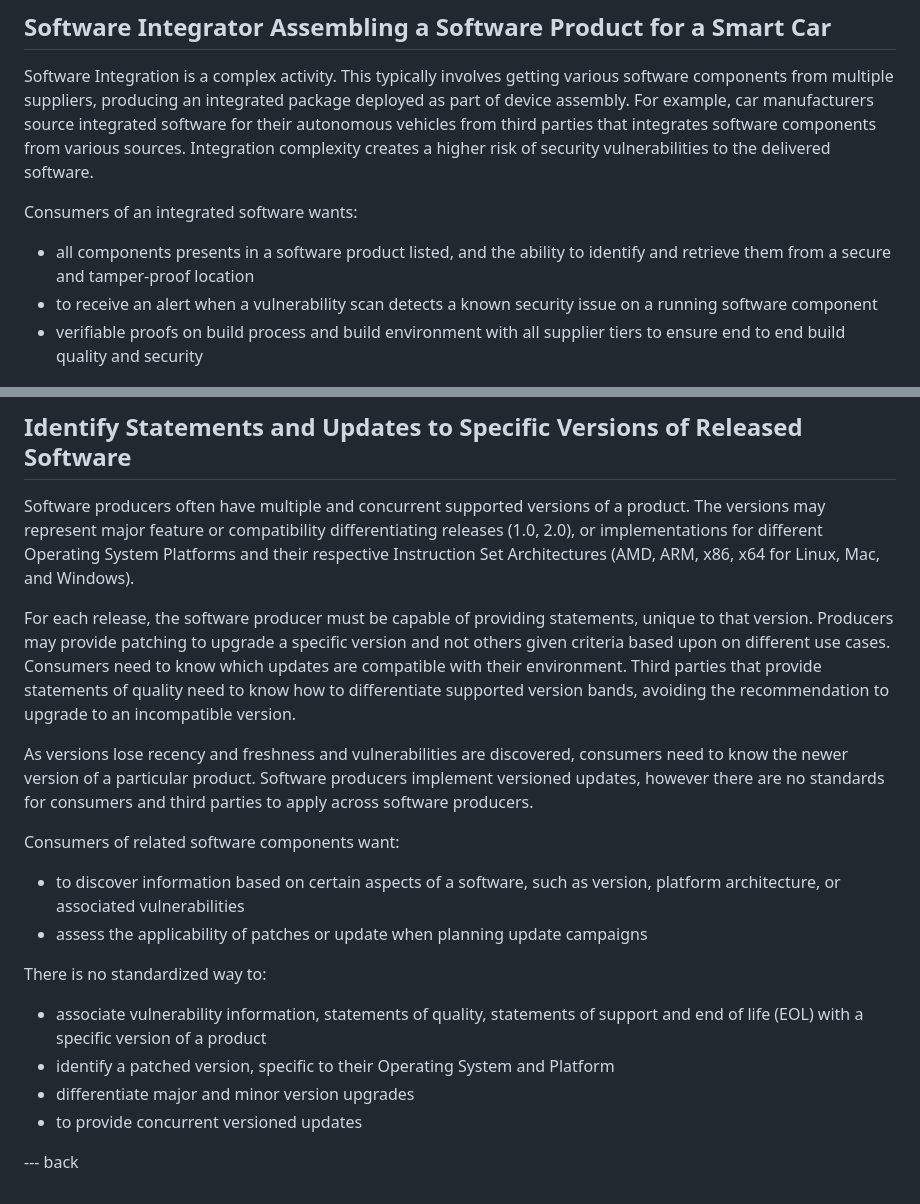
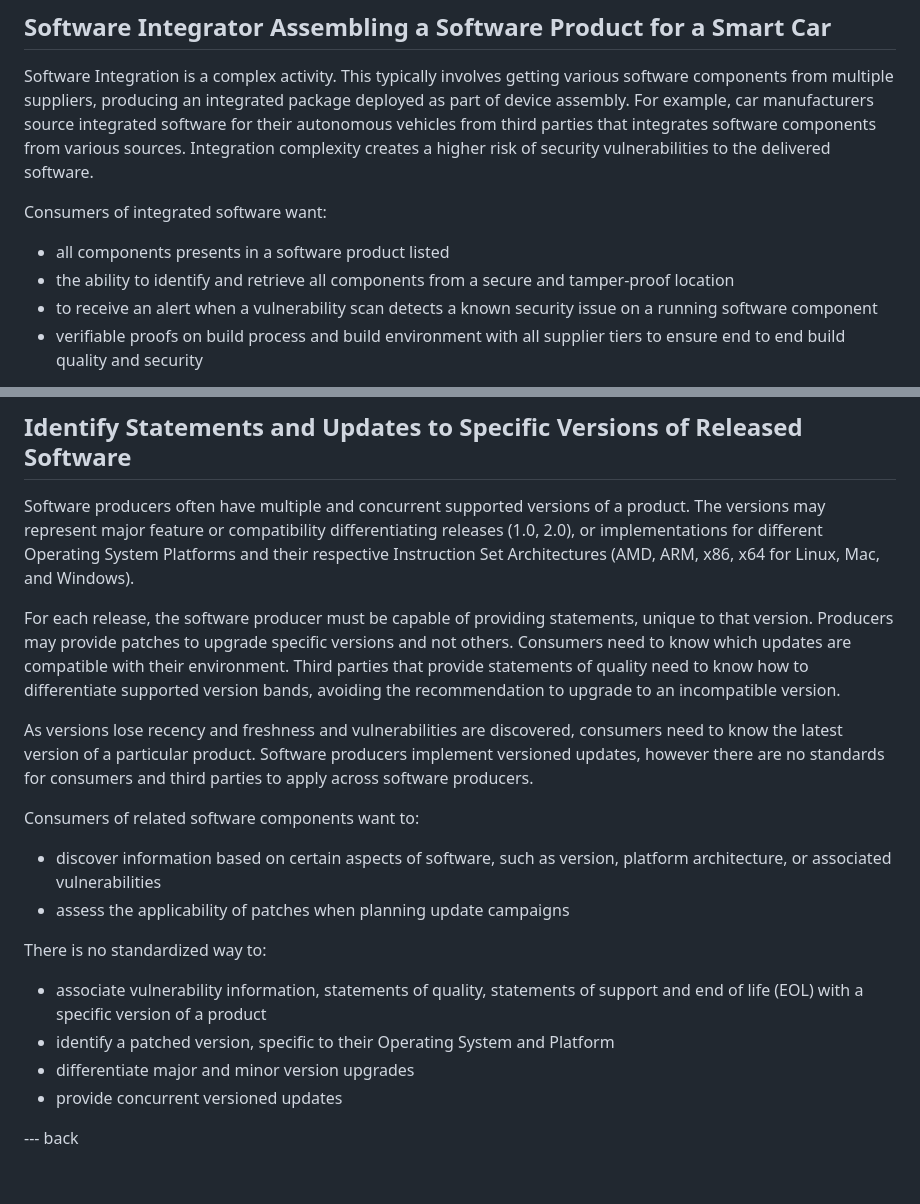
Before and after one commit to yogeshbdeshpande/draft-ietf-scitt-software-use-cases, a Markdown page: draft-ietf-scitt-software-use-cases.md, 2 parts joined by grey strips. GitHub-like rendering.

Commit message:
phrasing

```diff
--- a/draft-ietf-scitt-software-use-cases.md
+++ b/draft-ietf-scitt-software-use-cases.md
@@ -336,9 +336,10 @@ This typically involves getting various software components from multiple suppli
 For example, car manufacturers source integrated software for their autonomous vehicles from third parties that integrates software components from various sources.
 Integration complexity creates a higher risk of security vulnerabilities to the delivered software.
 
-Consumers of an integrated software wants:
+Consumers of integrated software want:
 
-- all components presents in a software product listed, and the ability to identify and retrieve them from a secure and tamper-proof location
+- all components presents in a software product listed
+- the ability to identify and retrieve all components from a secure and tamper-proof location
 - to receive an alert when a vulnerability scan detects a known security issue on a running software component
 - verifiable proofs on build process and build environment with all supplier tiers to ensure end to end build quality and security
 
@@ -354,24 +355,24 @@ Software producers often have multiple and concurrent supported versions of a pr
 The versions may represent major feature or compatibility differentiating releases (1.0, 2.0), or implementations for different Operating System Platforms and their respective Instruction Set Architectures (AMD, ARM, x86, x64 for Linux, Mac, and Windows).
 
 For each release, the software producer must be capable of providing statements, unique to that version.
-Producers may provide patching to upgrade a specific version and not others given criteria based upon on different use cases.
+Producers may provide patches to upgrade specific versions and not others.
 Consumers need to know which updates are compatible with their environment.
 Third parties that provide statements of quality need to know how to differentiate supported version bands, avoiding the recommendation to upgrade to an incompatible version.
 
-As versions lose recency and freshness and vulnerabilities are discovered, consumers need to know the newer version of a particular product.
+As versions lose recency and freshness and vulnerabilities are discovered, consumers need to know the latest version of a particular product.
 Software producers implement versioned updates, however there are no standards for consumers and third parties to apply across software producers.
 
-Consumers of related software components want:
+Consumers of related software components want to:
 
-- to discover information based on certain aspects of a software, such as version, platform architecture, or associated vulnerabilities
-- assess the applicability of patches or update when planning update campaigns
+- discover information based on certain aspects of software, such as version, platform architecture, or associated vulnerabilities
+- assess the applicability of patches when planning update campaigns
 
 There is no standardized way to:
 
 - associate vulnerability information, statements of quality, statements of support and end of life (EOL) with a specific version of a product
 - identify a patched version, specific to their Operating System and Platform
 - differentiate major and minor version upgrades
-- to provide concurrent versioned updates
+- provide concurrent versioned updates
 
 --- back
 
```
